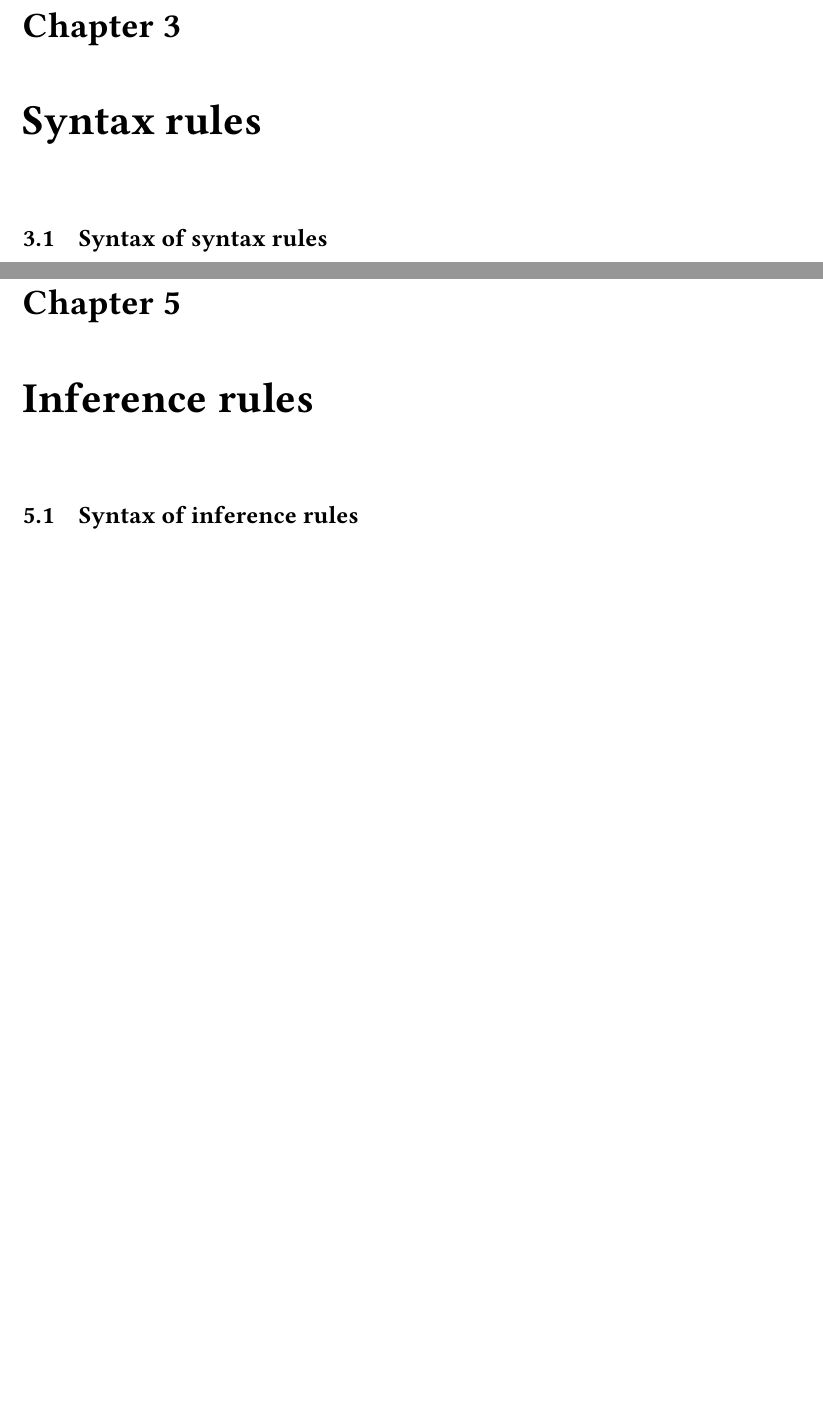
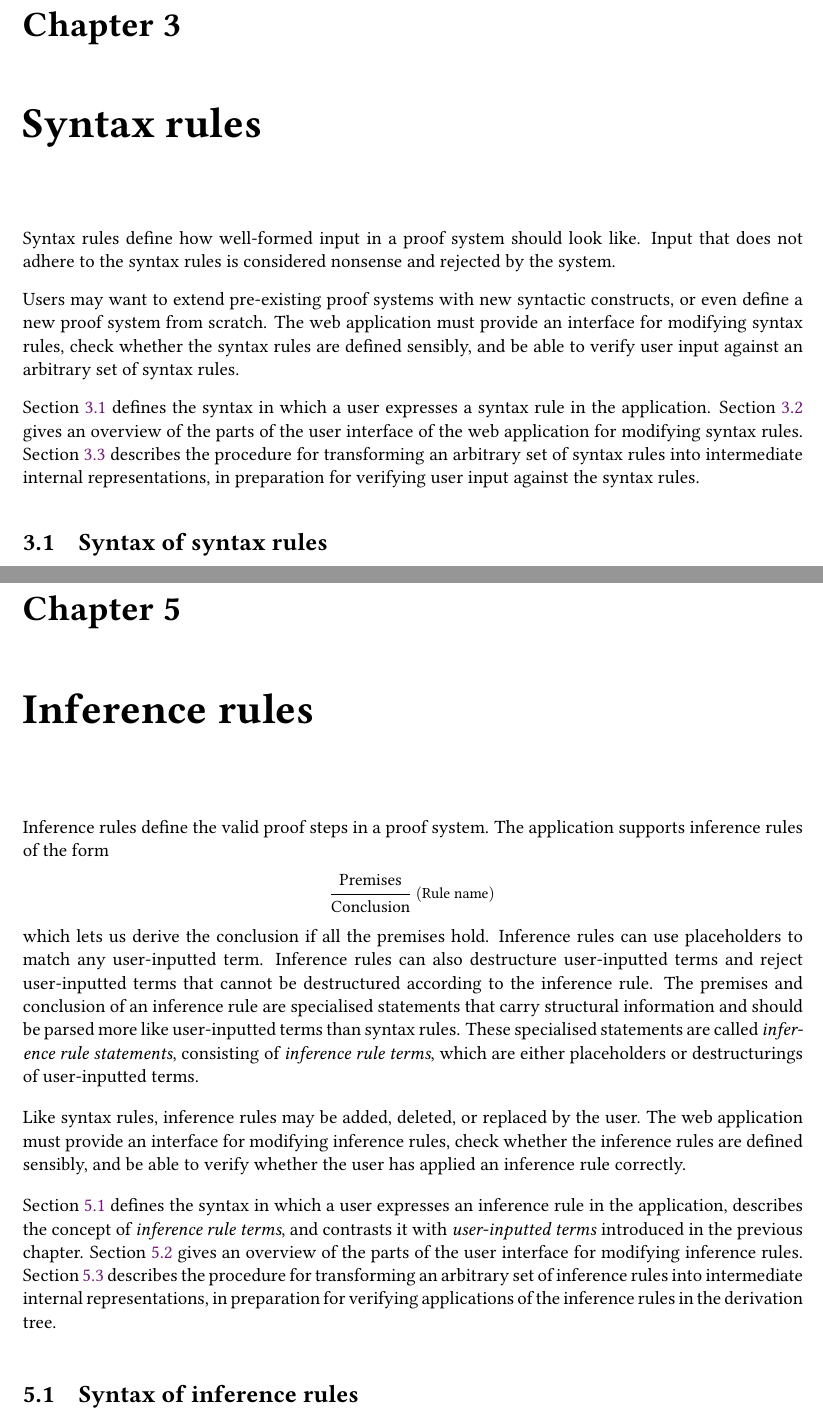
Before and after one commit to justinkeung1018/building-derivations-docs, a LaTeX thesis (main.tex, which reads project/inference_rules.tex, project/syntax.tex): two parts of pages 16 and 23 of 40, joined at a grey line, cut so that both start at the same text, the shorter picture padded with empty space. Compiled offline with pdfLaTeX; a LaTeX package or settings file that is missing is left out.

Commit message:
Write the introductions to the chapters on syntax rules, terms, and inference rules

```diff
--- a/project/inference_rules.tex
+++ b/project/inference_rules.tex
@@ -1,3 +1,13 @@
 \chapter{Inference rules}
 \label{chapter:inference}
+Inference rules define the valid proof steps in a proof system. The application supports inference rules of the form
+\[
+    \Inf[\text{Rule name}]{\text{Premises}}{\text{Conclusion}}
+\]
+which lets us derive the conclusion if all the premises hold. Inference rules can use placeholders to match any user-inputted term. Inference rules can also destructure user-inputted terms and reject user-inputted terms that cannot be destructured according to the inference rule. The premises and conclusion of an inference rule are specialised statements that carry structural information and should be parsed more like user-inputted terms than syntax rules. These specialised statements are called \textit{inference rule statements}, consisting of \textit{inference rule terms}, which are either placeholders or destructurings of user-inputted terms.
+
+Like syntax rules, inference rules may be added, deleted, or replaced by the user. The web application must provide an interface for modifying inference rules, check whether the inference rules are defined sensibly, and be able to verify whether the user has applied an inference rule correctly.
+
+\Cref{inference:syntax} defines the syntax in which a user expresses an inference rule in the application, describes the concept of \textit{inference rule terms}, and contrasts it with \textit{user-inputted terms} introduced in the previous chapter. \Cref{inference:ui} gives an overview of the parts of the user interface for modifying inference rules. \Cref{inference:parsing} describes the procedure for transforming an arbitrary set of inference rules into intermediate internal representations, in preparation for verifying applications of the inference rules in the derivation tree.
+
 \section{Syntax of inference rules}
--- a/project/syntax.tex
+++ b/project/syntax.tex
@@ -1,5 +1,11 @@
 \chapter{Syntax rules}
 \label{chapter:syntax}
+Syntax rules define how well-formed input in a proof system should look like. Input that does not adhere to the syntax rules is considered nonsense and rejected by the system.
+
+Users may want to extend pre-existing proof systems with new syntactic constructs, or even define a new proof system from scratch. The web application must provide an interface for modifying syntax rules, check whether the syntax rules are defined sensibly, and be able to verify user input against an arbitrary set of syntax rules.
+
+\Cref{syntax:syntax} defines the syntax in which a user expresses a syntax rule in the application. \Cref{syntax:ui} gives an overview of the parts of the user interface of the web application for modifying syntax rules. \Cref{syntax:parsing} describes the procedure for transforming an arbitrary set of syntax rules into intermediate internal representations, in preparation for verifying user input against the syntax rules.
+
 \section{Syntax of syntax rules}
 \label{syntax:syntax}
 A syntax rule consists of:
```
Also changed, not shown: project/term.tex (+6 -2 lines), project/inference_rules.tex (5 more changed lines), project/syntax.tex (2 more changed lines).
